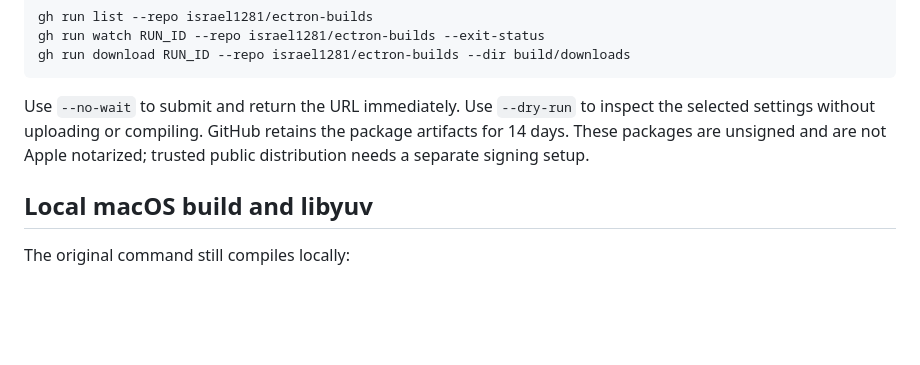
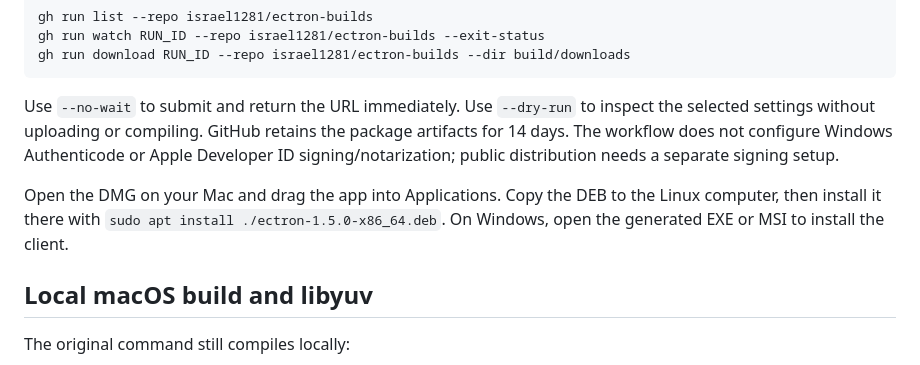
Before and after one commit to israel1281/ectron-builds, a Markdown page: docs/platform-builds.md, the part around the change. Rendered like a GitHub page; blank space fills up the shorter version.

Commit message:
Document platform packages and installation steps

```diff
--- a/docs/platform-builds.md
+++ b/docs/platform-builds.md
@@ -66,8 +66,13 @@ gh run download RUN_ID --repo israel1281/ectron-builds --dir build/downloads
 
 Use `--no-wait` to submit and return the URL immediately. Use `--dry-run` to inspect
 the selected settings without uploading or compiling. GitHub retains the package
-artifacts for 14 days. These packages are unsigned and are not Apple notarized;
-trusted public distribution needs a separate signing setup.
+artifacts for 14 days. The workflow does not configure Windows Authenticode or
+Apple Developer ID signing/notarization; public distribution needs a separate
+signing setup.
+
+Open the DMG on your Mac and drag the app into Applications. Copy the DEB to the
+Linux computer, then install it there with `sudo apt install ./ectron-1.5.0-x86_64.deb`.
+On Windows, open the generated EXE or MSI to install the client.
 
 ## Local macOS build and libyuv
 
```
